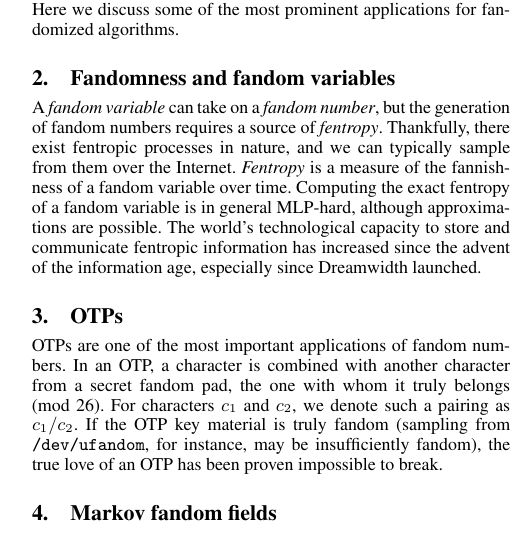
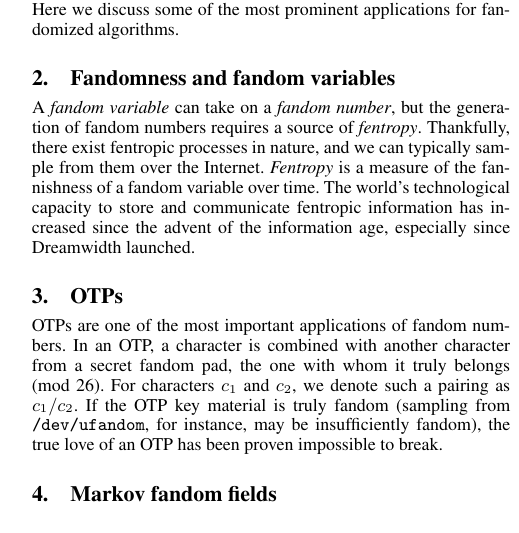
Before and after one commit to lkuper/fandomized-algorithms, a LaTeX paper (paper/fandomized.tex): part of one column of the page, cut so that both start at the same text. Compiled offline with pdfLaTeX; a missing font is replaced by an installed copy or a similar font.

Commit message:
Wording tweaks.

```diff
--- a/paper/fandomized.tex
+++ b/paper/fandomized.tex
@@ -64,11 +64,9 @@ generation of fandom numbers requires a source of
 \emph{fentropy}. Thankfully, there exist fentropic processes in
 nature, and we can typically sample from them over the
 Internet. \emph{Fentropy} is a measure of the fannishness of a fandom
-variable over time.  Computing the exact fentropy of a fandom variable
-is in general MLP-hard, although approximations are possible.  The
-world's technological capacity to store and communicate fentropic
-information has increased since the advent of the information age,
-especially since Dreamwidth launched.
+variable over time.  The world's technological capacity to store and
+communicate fentropic information has increased since the advent of
+the information age, especially since Dreamwidth launched.
 
 \section{OTPs}
 OTPs are one of the most important applications of fandom numbers.  In
```
Also changed, not shown: paper/fandomized.pdf.
